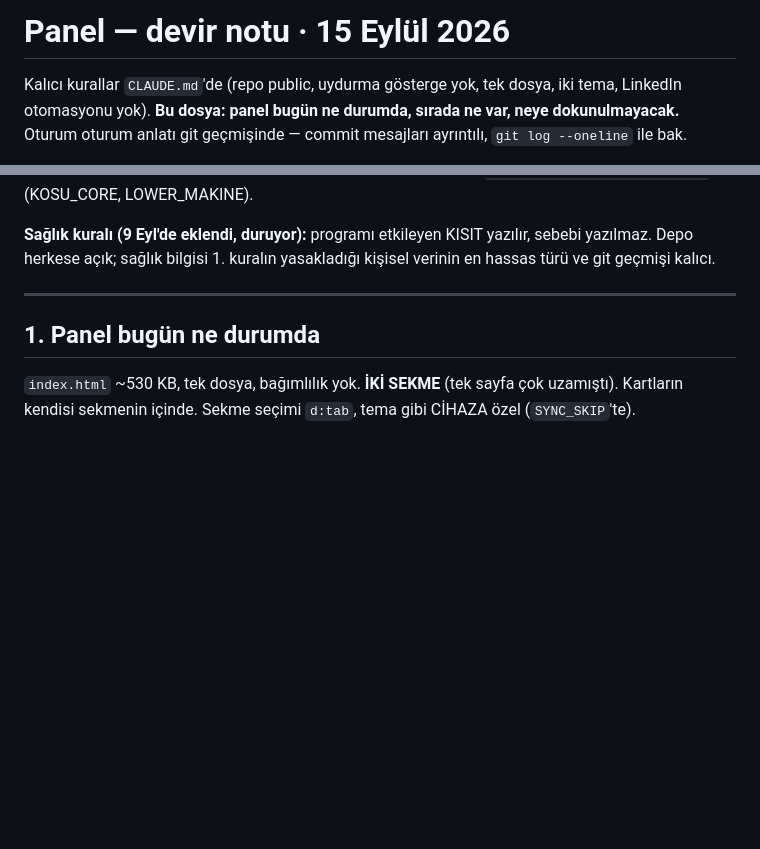
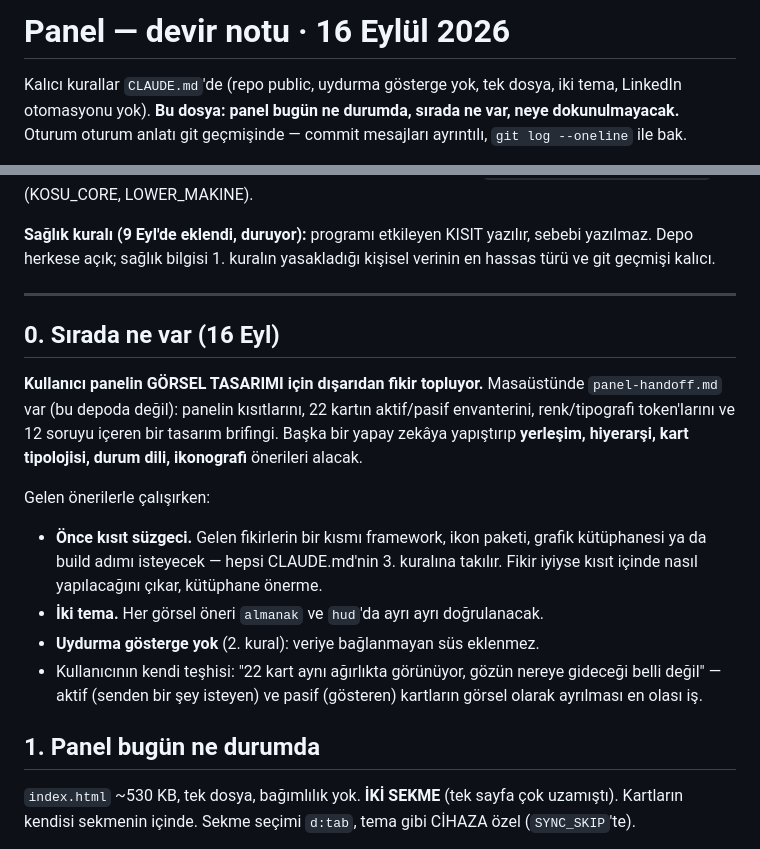
Before and after one commit to dogukandurukan/panel, a Markdown page: DEVAM.md, 2 parts joined by grey strips. Drawn GitHub-style; blank space fills up the shorter version.

Commit message:
DEVAM.md: sıradaki iş görsel tasarım turu
Kullanıcı panelin görsel tasarımı için dışarıdan fikir topluyor; masaüstündeki
panel-handoff.md brifingini başka bir modele verecek. Yeni oturum bunu
bilmeden gelen önerileri değerlendiremez, o yüzden notun EN BAŞINA kondu.

Süzgeç de yazıldı: gelen fikirlerin bir kısmı framework / ikon paketi /
grafik kütüphanesi / build adımı isteyecek ve 3. kurala takılacak — fikir
iyiyse kısıt içinde karşılığını çıkar, kütüphane önerme. Her öneri iki
temada doğrulanacak, veriye bağlanmayan süs eklenmeyecek.

Co-Authored-By: Claude Opus 5 <noreply@anthropic.com>

```diff
--- a/DEVAM.md
+++ b/DEVAM.md
@@ -1,4 +1,4 @@
-# Panel — devir notu · 15 Eylül 2026
+# Panel — devir notu · 16 Eylül 2026
 
 Kalıcı kurallar `CLAUDE.md`'de (repo public, uydurma gösterge yok, tek dosya,
 iki tema, LinkedIn otomasyonu yok). **Bu dosya: panel bugün ne durumda, sırada
@@ -25,6 +25,25 @@ yazılır, sebebi yazılmaz. Depo herkese açık; sağlık bilgisi 1. kuralın
 yasakladığı kişisel verinin en hassas türü ve git geçmişi kalıcı.
 
 ---
+
+## 0. Sırada ne var (16 Eyl)
+
+**Kullanıcı panelin GÖRSEL TASARIMI için dışarıdan fikir topluyor.** Masaüstünde
+`panel-handoff.md` var (bu depoda değil): panelin kısıtlarını, 22 kartın
+aktif/pasif envanterini, renk/tipografi token'larını ve 12 soruyu içeren bir
+tasarım brifingi. Başka bir yapay zekâya yapıştırıp **yerleşim, hiyerarşi,
+kart tipolojisi, durum dili, ikonografi** önerileri alacak.
+
+Gelen önerilerle çalışırken:
+- **Önce kısıt süzgeci.** Gelen fikirlerin bir kısmı framework, ikon paketi,
+  grafik kütüphanesi ya da build adımı isteyecek — hepsi CLAUDE.md'nin 3.
+  kuralına takılır. Fikir iyiyse kısıt içinde nasıl yapılacağını çıkar,
+  kütüphane önerme.
+- **İki tema.** Her görsel öneri `almanak` ve `hud`'da ayrı ayrı doğrulanacak.
+- **Uydurma gösterge yok** (2. kural): veriye bağlanmayan süs eklenmez.
+- Kullanıcının kendi teşhisi: "22 kart aynı ağırlıkta görünüyor, gözün nereye
+  gideceği belli değil" — aktif (senden bir şey isteyen) ve pasif (gösteren)
+  kartların görsel olarak ayrılması en olası iş.
 
 ## 1. Panel bugün ne durumda
 
```
